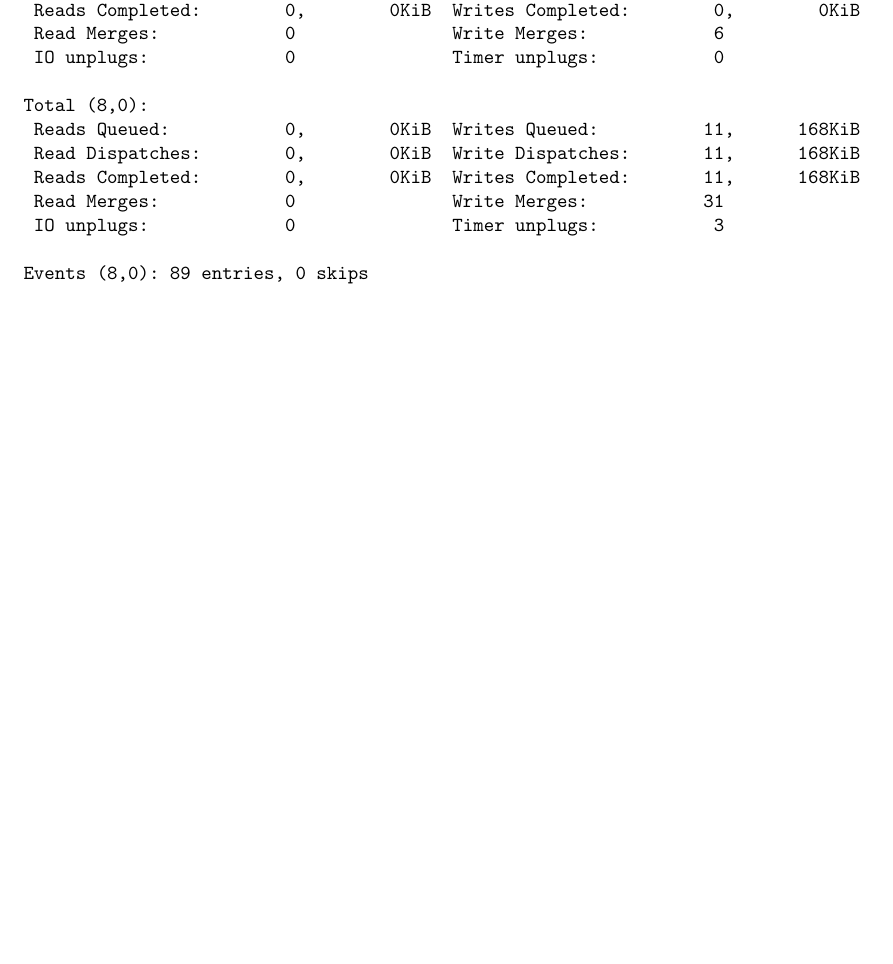
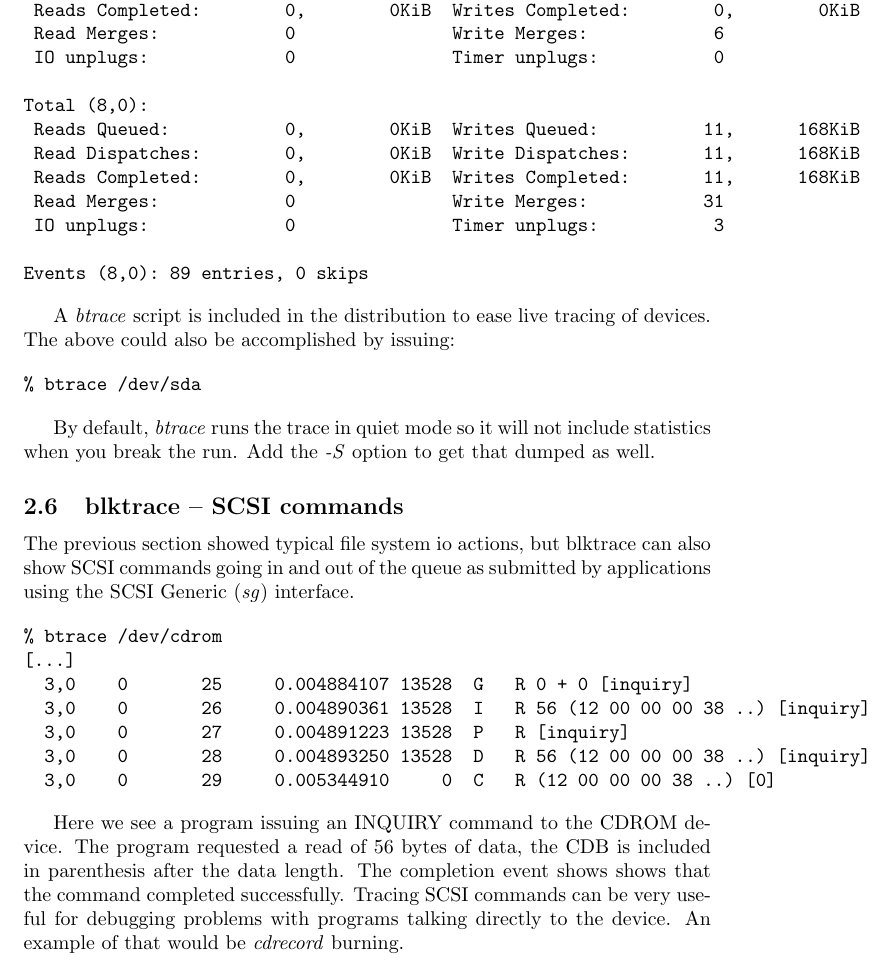
Before and after one commit to sdsc/blktrace, a LaTeX document (doc/blktrace.tex): part of page 4 of 17 before the commit and part of page 4 of 18 after it, cut so that both start at the same text, the shorter picture padded with empty space. Compiled offline with pdfLaTeX.

Commit message:
[PATCH] doc: add example of PC command tracing

```diff
--- a/doc/blktrace.tex
+++ b/doc/blktrace.tex
@@ -180,6 +180,40 @@ Total (8,0):
 
 Events (8,0): 89 entries, 0 skips
 \end{verbatim}
+
+A \emph{btrace} script is included in the distribution to ease live
+tracing of devices. The above could also be accomplished by issuing:
+
+\begin{verbatim}
+% btrace /dev/sda
+\end{verbatim}
+
+By default, \emph{btrace} runs the trace in quiet mode so it will not
+include statistics when you break the run. Add the \emph{-S} option to
+get that dumped as well.
+
+\subsection{\label{sec:pc-blktrace}blktrace -- SCSI commands}
+
+The previous section showed typical file system io actions, but blktrace
+can also show SCSI commands going in and out of the queue as submitted
+by applications using the SCSI Generic (\emph{sg}) interface.
+
+\begin{verbatim}
+% btrace /dev/cdrom
+[...]
+  3,0    0       25     0.004884107 13528  G   R 0 + 0 [inquiry]
+  3,0    0       26     0.004890361 13528  I   R 56 (12 00 00 00 38 ..) [inquiry]
+  3,0    0       27     0.004891223 13528  P   R [inquiry]
+  3,0    0       28     0.004893250 13528  D   R 56 (12 00 00 00 38 ..) [inquiry]
+  3,0    0       29     0.005344910     0  C   R (12 00 00 00 38 ..) [0]
+\end{verbatim}
+
+Here we see a program issuing an INQUIRY command to the CDROM device.
+The program requested a read of 56 bytes of data, the CDB is included
+in parenthesis after the data length. The completion event shows shows
+that the command completed successfully. Tracing SCSI commands can be
+very useful for debugging problems with programs talking directly to the
+device. An example of that would be \emph{cdrecord} burning.
 
 \subsection{\label{sec:blktrace-post}blktrace -- post-processing}
 
```
